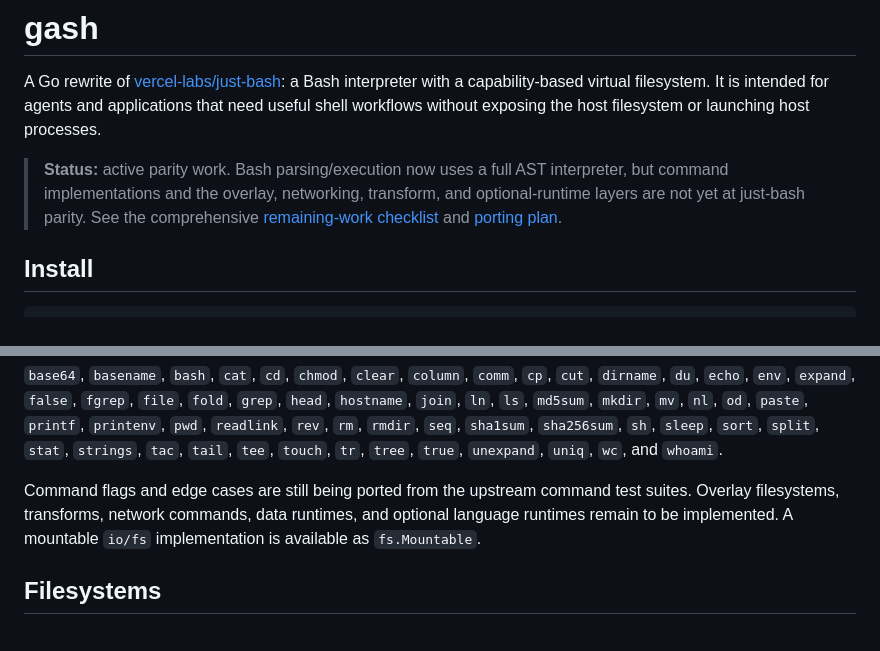
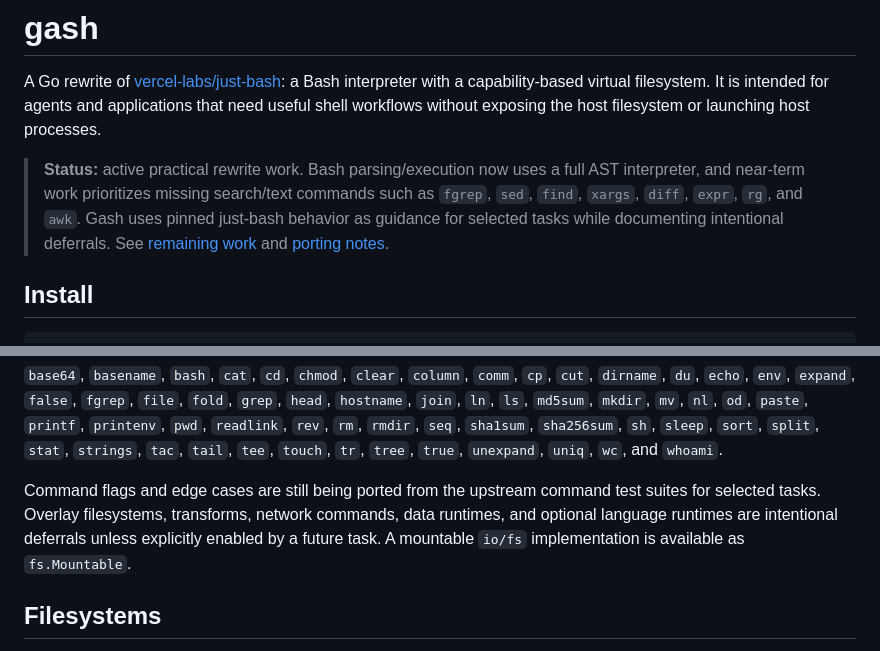
Before and after one commit to rumpl/gash, a Markdown page: README.md, 2 parts joined by grey strips. Drawn GitHub-style.

```diff
--- a/README.md
+++ b/README.md
@@ -2,7 +2,7 @@
 
 A Go rewrite of [vercel-labs/just-bash](https://github.com/vercel-labs/just-bash): a Bash interpreter with a capability-based virtual filesystem. It is intended for agents and applications that need useful shell workflows without exposing the host filesystem or launching host processes.
 
-> **Status:** active parity work. Bash parsing/execution now uses a full AST interpreter, but command implementations and the overlay, networking, transform, and optional-runtime layers are not yet at just-bash parity. See the comprehensive [remaining-work checklist](REMAINING_WORK.md) and [porting plan](PORTING.md).
+> **Status:** active practical rewrite work. Bash parsing/execution now uses a full AST interpreter, and near-term work prioritizes missing search/text commands such as `fgrep`, `sed`, `find`, `xargs`, `diff`, `expr`, `rg`, and `awk`. Gash uses pinned just-bash behavior as guidance for selected tasks while documenting intentional deferrals. See [remaining work](REMAINING_WORK.md) and [porting notes](PORTING.md).
 
 ## Install
 
@@ -88,7 +88,7 @@ Built-in commands:
 
 `base64`, `basename`, `bash`, `cat`, `cd`, `chmod`, `clear`, `column`, `comm`, `cp`, `cut`, `dirname`, `du`, `echo`, `env`, `expand`, `false`, `fgrep`, `file`, `fold`, `grep`, `head`, `hostname`, `join`, `ln`, `ls`, `md5sum`, `mkdir`, `mv`, `nl`, `od`, `paste`, `printf`, `printenv`, `pwd`, `readlink`, `rev`, `rm`, `rmdir`, `seq`, `sha1sum`, `sha256sum`, `sh`, `sleep`, `sort`, `split`, `stat`, `strings`, `tac`, `tail`, `tee`, `touch`, `tr`, `tree`, `true`, `unexpand`, `uniq`, `wc`, and `whoami`.
 
-Command flags and edge cases are still being ported from the upstream command test suites. Overlay filesystems, transforms, network commands, data runtimes, and optional language runtimes remain to be implemented. A mountable `io/fs` implementation is available as `fs.Mountable`.
+Command flags and edge cases are still being ported from the upstream command test suites for selected tasks. Overlay filesystems, transforms, network commands, data runtimes, and optional language runtimes are intentional deferrals unless explicitly enabled by a future task. A mountable `io/fs` implementation is available as `fs.Mountable`.
 
 ## Filesystems
 
```
Also changed, not shown: PORTING.md (+36 -13 lines), REMAINING_WORK.md (+165 -285 lines).
